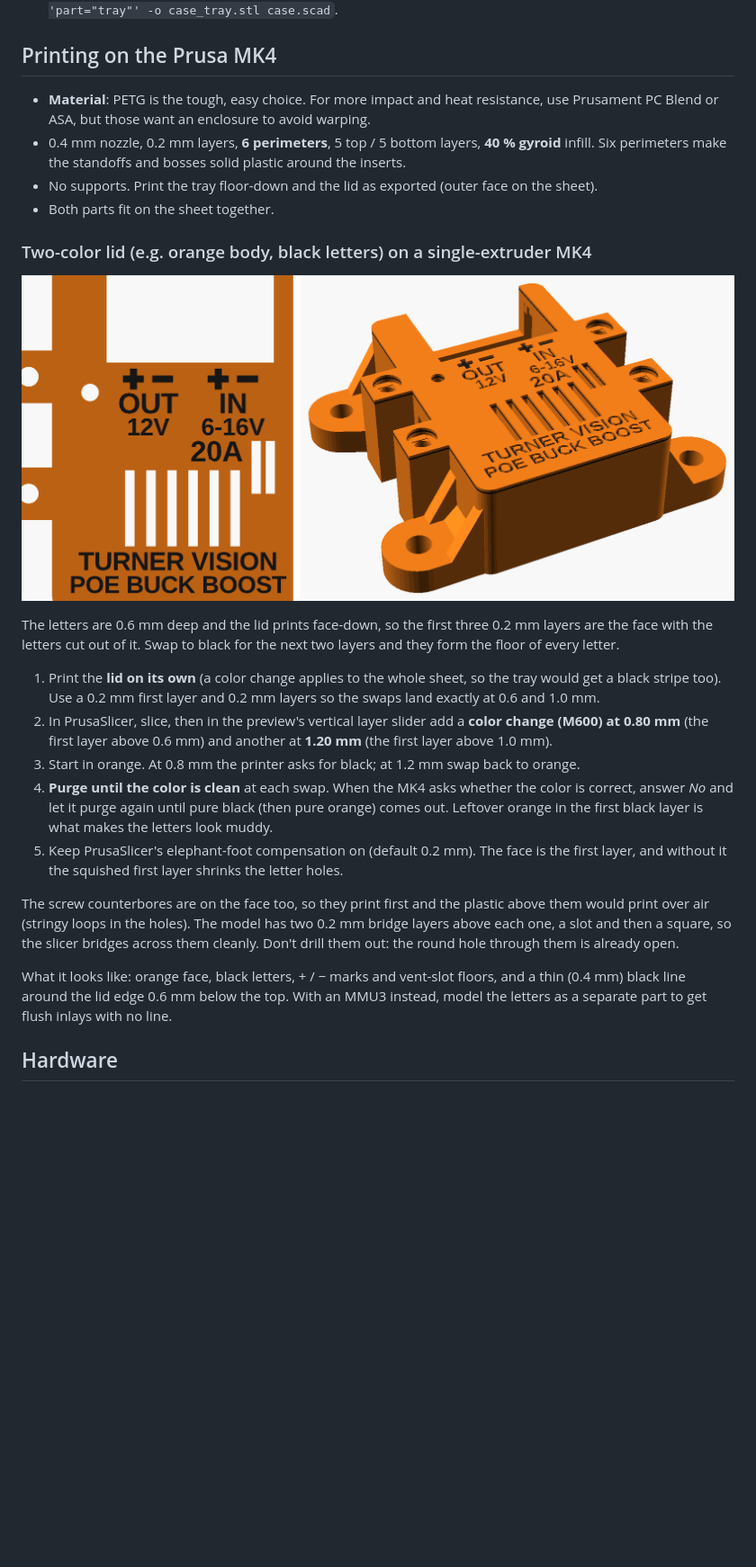
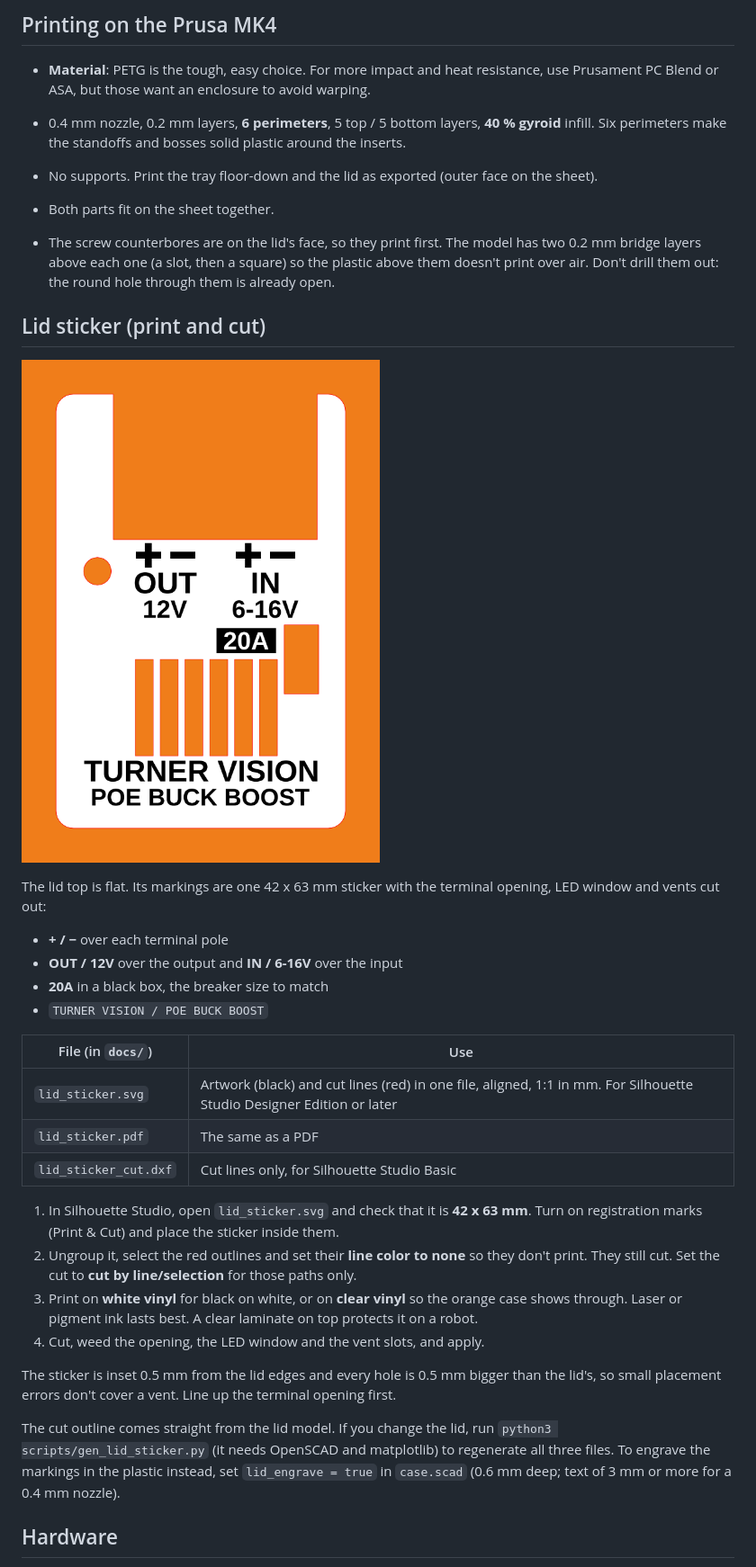
Before and after one commit to wifijt/POE-Power-buck, a Markdown page: enclosure/README.md, the part around one of its changes. Shown at 90% size. Drawn GitHub-style; pictures changed too: docs/case_two_color.png (deleted), docs/lid_sticker_preview.png (added); blank space fills up the shorter version.

```diff
--- a/enclosure/README.md
+++ b/enclosure/README.md
@@ -36,33 +36,43 @@ onto three beefy standoffs in the tray, and the lid is held on with four M3 scre
 * No supports. Print the tray floor-down and the lid as exported (outer face on the sheet).
 * Both parts fit on the sheet together.
 
-### Two-color lid (e.g. orange body, black letters) on a single-extruder MK4
+* The screw counterbores are on the lid's face, so they print first. The model has two 0.2 mm
+  bridge layers above each one (a slot, then a square) so the plastic above them doesn't print over
+  air. Don't drill them out: the round hole through them is already open.
 
-![two-color lid preview](../docs/case_two_color.png)
+## Lid sticker (print and cut)
 
-The letters are 0.6 mm deep and the lid prints face-down, so the first three 0.2 mm layers are the
-face with the letters cut out of it. Swap to black for the next two layers and they form the floor
-of every letter.
+![lid sticker on the lid](../docs/lid_sticker_preview.png)
 
-1. Print the **lid on its own** (a color change applies to the whole sheet, so the tray would get a
-   black stripe too). Use a 0.2 mm first layer and 0.2 mm layers so the swaps land exactly at 0.6 and 1.0 mm.
-2. In PrusaSlicer, slice, then in the preview's vertical layer slider add a **color change (M600)
-   at 0.80 mm** (the first layer above 0.6 mm) and another at **1.20 mm** (the first layer above 1.0 mm).
-3. Start in orange. At 0.8 mm the printer asks for black; at 1.2 mm swap back to orange.
-4. **Purge until the color is clean** at each swap. When the MK4 asks whether the color is
-   correct, answer *No* and let it purge again until pure black (then pure orange) comes out.
-   Leftover orange in the first black layer is what makes the letters look muddy.
-5. Keep PrusaSlicer's elephant-foot compensation on (default 0.2 mm). The face is the first layer,
-   and without it the squished first layer shrinks the letter holes.
+The lid top is flat. Its markings are one 42 x 63 mm sticker with the terminal opening, LED window
+and vents cut out:
 
-The screw counterbores are on the face too, so they print first and the plastic above them would
-print over air (stringy loops in the holes). The model has two 0.2 mm bridge layers above each one,
-a slot and then a square, so the slicer bridges across them cleanly. Don't drill them out: the
-round hole through them is already open.
+* **+ / −** over each terminal pole
+* **OUT / 12V** over the output and **IN / 6-16V** over the input
+* **20A** in a black box, the breaker size to match
+* `TURNER VISION / POE BUCK BOOST`
 
-What it looks like: orange face, black letters, + / − marks and vent-slot floors, and a thin
-(0.4 mm) black line around the lid edge 0.6 mm below the top. With an MMU3 instead, model the
-letters as a separate part to get flush inlays with no line.
+| File (in `docs/`) | Use |
+|---|---|
+| `lid_sticker.svg` | Artwork (black) and cut lines (red) in one file, aligned, 1:1 in mm. For Silhouette Studio Designer Edition or later |
+| `lid_sticker.pdf` | The same as a PDF |
+| `lid_sticker_cut.dxf` | Cut lines only, for Silhouette Studio Basic |
+
+1. In Silhouette Studio, open `lid_sticker.svg` and check that it is **42 x 63 mm**. Turn on
+   registration marks (Print & Cut) and place the sticker inside them.
+2. Ungroup it, select the red outlines and set their **line color to none** so they don't print. They
+   still cut. Set the cut to **cut by line/selection** for those paths only.
+3. Print on **white vinyl** for black on white, or on **clear vinyl** so the orange case shows
+   through. Laser or pigment ink lasts best. A clear laminate on top protects it on a robot.
+4. Cut, weed the opening, the LED window and the vent slots, and apply.
+
+The sticker is inset 0.5 mm from the lid edges and every hole is 0.5 mm bigger than the lid's, so
+small placement errors don't cover a vent. Line up the terminal opening first.
+
+The cut outline comes straight from the lid model. If you change the lid, run
+`python3 scripts/gen_lid_sticker.py` (it needs OpenSCAD and matplotlib) to regenerate all three
+files. To engrave the markings in the plastic instead, set `lid_engrave = true` in `case.scad`
+(0.6 mm deep; text of 3 mm or more for a 0.4 mm nozzle).
 
 ## Hardware
 
```
Also changed, not shown: other parts of enclosure/README.md (+2 -2 lines), README.md (+1 -1 lines), docs/case_dimensions.png, docs/case_lid_label.png (deleted), 6 other files.
